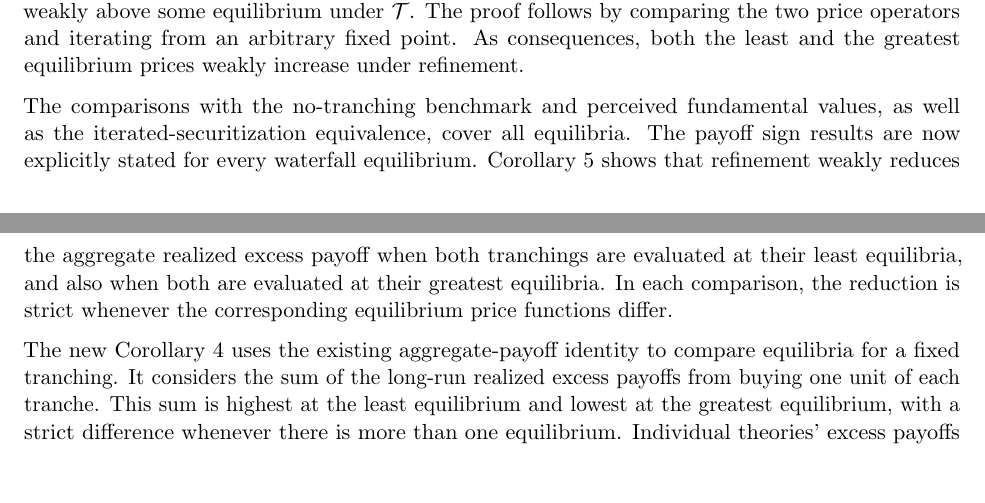
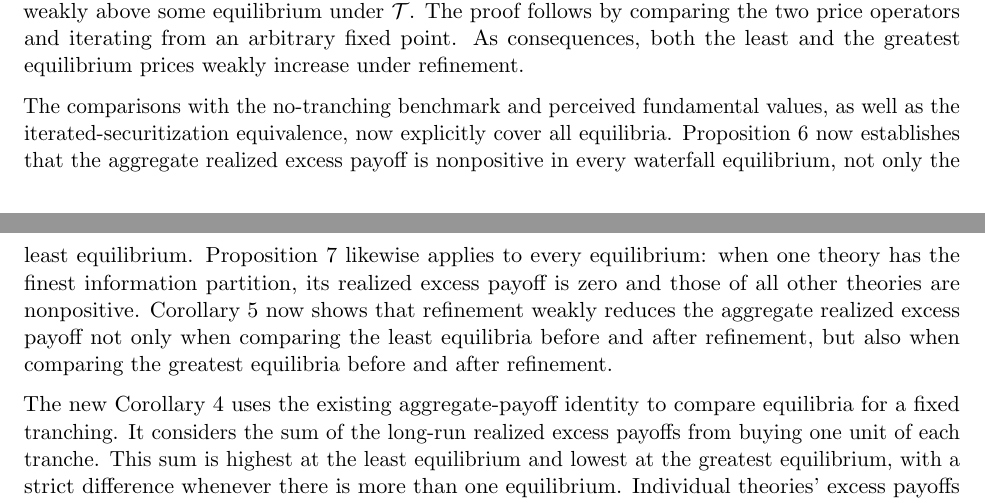
Before and after one commit to oliverpardo1979/Asset-value-and-securitization-under-heterogeneous-beliefs-anew, a LaTeX document (response_letter_R2.tex): two parts of pages 1 and 2 of 41, joined at a grey line, cut so that both start at the same text, the shorter picture padded with empty space. Compiled offline with pdfLaTeX.

Commit message:
Clarify equilibrium scope in response letter

```diff
--- a/response_letter_R2.tex
+++ b/response_letter_R2.tex
@@ -47,7 +47,7 @@ The discussion following Proposition 9 explains that $A$ depends on beliefs and
 
 Lemma 1 has been strengthened to state the set-valued comparison. If $\mathcal S$ refines $\mathcal T$, then every equilibrium under $\mathcal T$ is weakly below some equilibrium under $\mathcal S$, and every equilibrium under $\mathcal S$ is weakly above some equilibrium under $\mathcal T$. The proof follows by comparing the two price operators and iterating from an arbitrary fixed point. As consequences, both the least and the greatest equilibrium prices weakly increase under refinement.
 
-The comparisons with the no-tranching benchmark and perceived fundamental values, as well as the iterated-securitization equivalence, cover all equilibria. The payoff sign results are now explicitly stated for every waterfall equilibrium. Corollary 5 shows that refinement weakly reduces the aggregate realized excess payoff when both tranchings are evaluated at their least equilibria, and also when both are evaluated at their greatest equilibria. In each comparison, the reduction is strict whenever the corresponding equilibrium price functions differ.
+The comparisons with the no-tranching benchmark and perceived fundamental values, as well as the iterated-securitization equivalence, now explicitly cover all equilibria. Proposition 6 now establishes that the aggregate realized excess payoff is nonpositive in every waterfall equilibrium, not only the least equilibrium. Proposition 7 likewise applies to every equilibrium: when one theory has the finest information partition, its realized excess payoff is zero and those of all other theories are nonpositive. Corollary 5 now shows that refinement weakly reduces the aggregate realized excess payoff not only when comparing the least equilibria before and after refinement, but also when comparing the greatest equilibria before and after refinement.
 
 The new Corollary 4 uses the existing aggregate-payoff identity to compare equilibria for a fixed tranching. It considers the sum of the long-run realized excess payoffs from buying one unit of each tranche. This sum is highest at the least equilibrium and lowest at the greatest equilibrium, with a strict difference whenever there is more than one equilibrium. Individual theories' excess payoffs need not follow the same ranking.}
 
```
